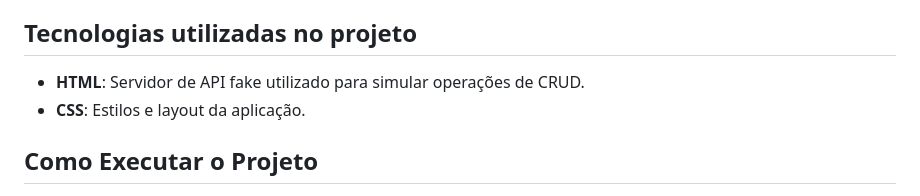
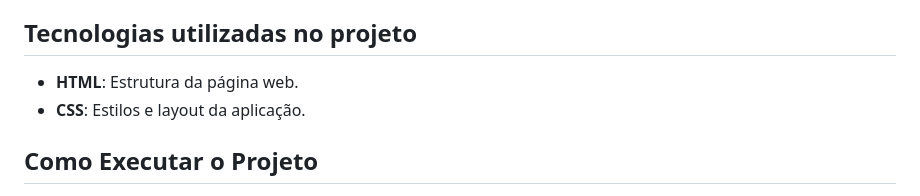
Before and after one commit to MarceloRodrigues1853/cadastro-de-videos-da-AluraPlay, a Markdown page: README.md, the part around the change. Drawn GitHub-style.

```diff
--- a/README.md
+++ b/README.md
@@ -30,7 +30,7 @@ Este projeto foi desenvolvido como parte do curso "**Javascript**: criando requi
 
 ## Tecnologias utilizadas no projeto
 
-* **HTML**: Servidor de API fake utilizado para simular operações de CRUD.
+* **HTML**: Estrutura da página web.
 * **CSS**: Estilos e layout da aplicação.
 
 
```
